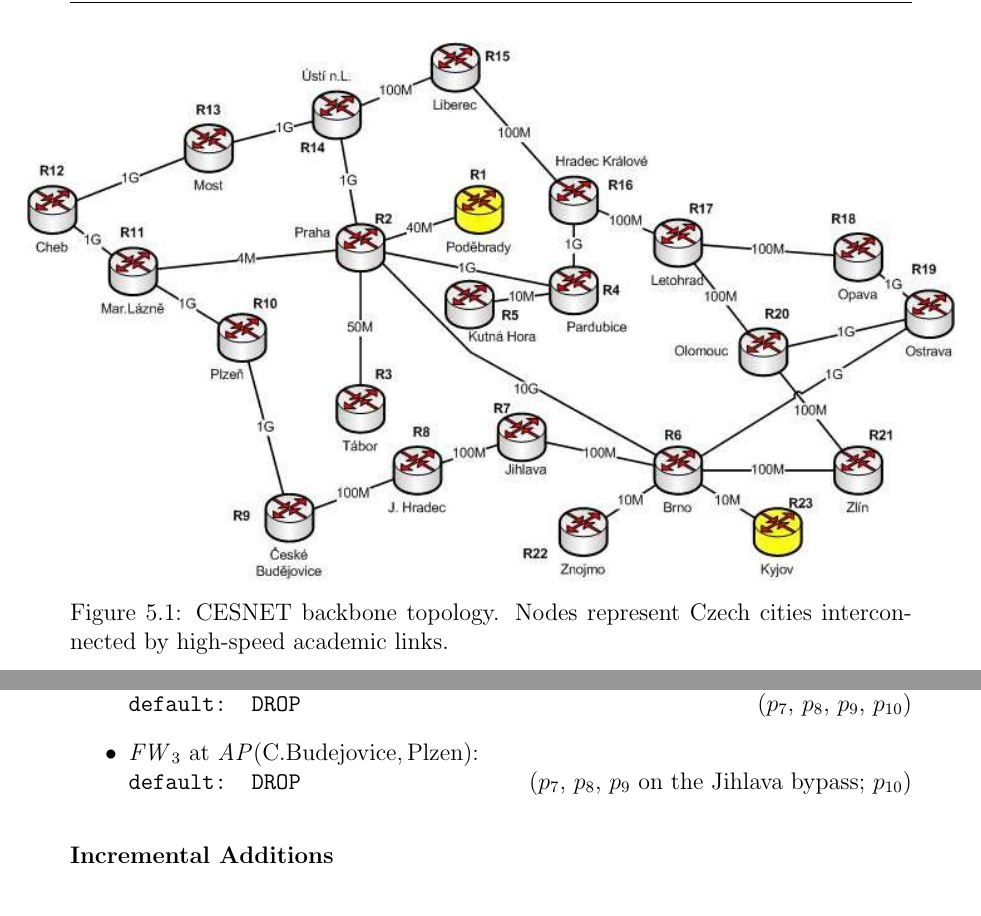
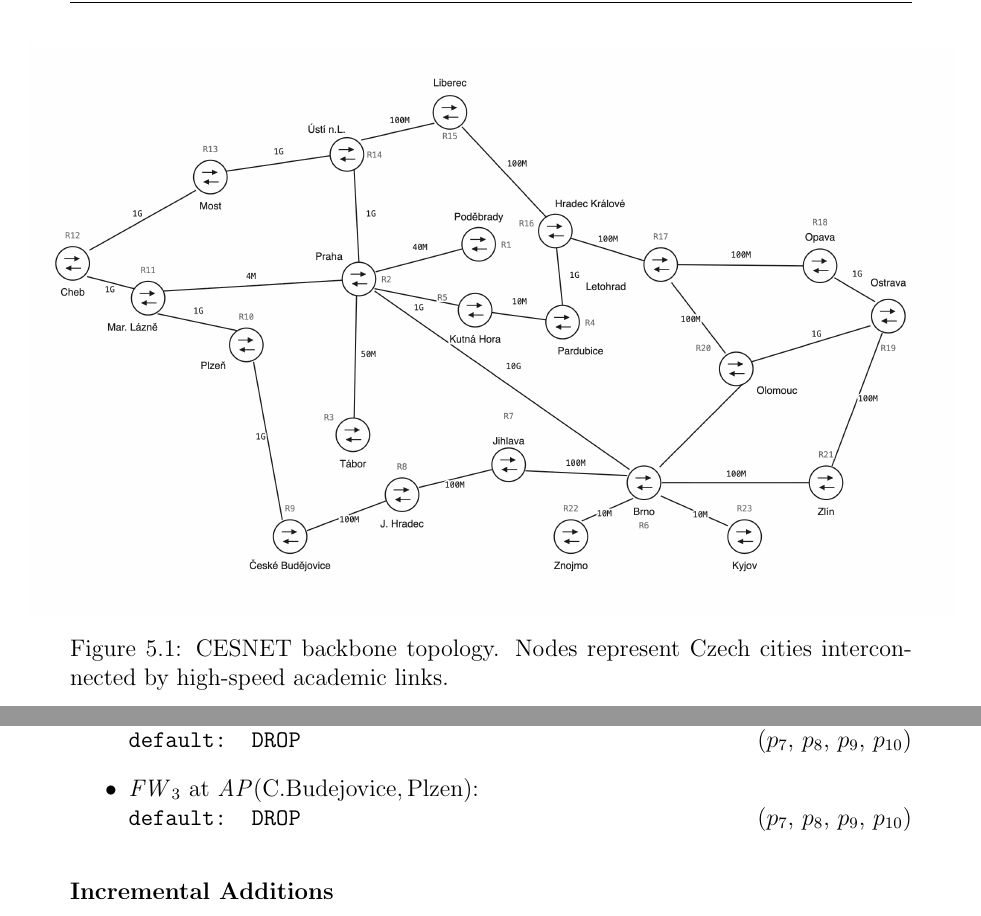
Before and after one commit to filippodelministro/Verefoo-React-Iterative---Thesis, a LaTeX thesis (Thesis/tesi.tex, which reads Thesis/chapters/05_implementation_validation.tex): two parts of pages 32 and 33 of 43, joined at a grey line, cut so that both start at the same text. Compiled offline with pdfLaTeX.

Commit message:
Cesnet schema

```diff
--- a/Thesis/chapters/05_implementation_validation.tex
+++ b/Thesis/chapters/05_implementation_validation.tex
@@ -94,10 +94,9 @@
 
 To validate the correctness of the iterative algorithm on a realistic topology, this section traces its execution step by step on the CESNET network — the Czech academic and research backbone shown in Figure~\ref{fig:cesnet-topology}. The test is qualitative: NSRs and an initial firewall configuration are defined on the CESNET real topology, and each iteration of the algorithm is applied by hand to verify that (i) each new requirement is satisfied, and (ii) no previously satisfied requirement is broken. This mirrors the structure of the Worked Example in Chapter~\ref{chap:iterative}, applied to a real-world topology.
 
-% todo: cambiare la foto con uno schema della stessa identica topologia con lo stile degli altri grafici della tesi (stesso stile anche di quelli successivi)
 \begin{figure}[H]
     \centering
-    \hspace*{-0.05\textwidth}\includegraphics[width=1.1\textwidth]{images/topologies/Cesnet1.png}
+    \hspace*{-0.05\textwidth}\includegraphics[width=1.1\textwidth]{images/topologies/cesnet-topology.png}
     \caption{CESNET backbone topology. Nodes represent Czech cities interconnected by high-speed academic links.}
     \label{fig:cesnet-topology}
 \end{figure}
@@ -147,10 +146,10 @@
         \texttt{default: DROP} \hfill ($p_7$, $p_8$, $p_9$, $p_{10}$)
 
   \item $\mathit{FW}_3$ at $\mathit{AP}(\text{C.Budejovice},\text{Plzen})$:\\
-        \texttt{default: DROP} \hfill ($p_7$, $p_8$, $p_9$ on the Jihlava bypass; $p_{10}$)
+        \texttt{default: DROP} \hfill ($p_7$, $p_8$, $p_9$, $p_{10}$)
 \end{itemize}
 
-% todo: aggiungere schema semplificato che mostri solo il sottoinsieme di archi rilevanti per la traccia con gli AP e i firewall evidenziati
+% todo: aggiungere schema che mostri solo il sottoinsieme di archi rilevanti per gli NSR con gli AP e i firewall evidenziati: reachability in verde, isolation in rosso, e i tre firewall con le regole evidenziate.
 
 \subsubsection{Incremental Additions}
 
```
Also changed, not shown: Thesis/images/Topologies/cesnet-topology.png (added), Thesis/tesi.pdf, 6 other files.
